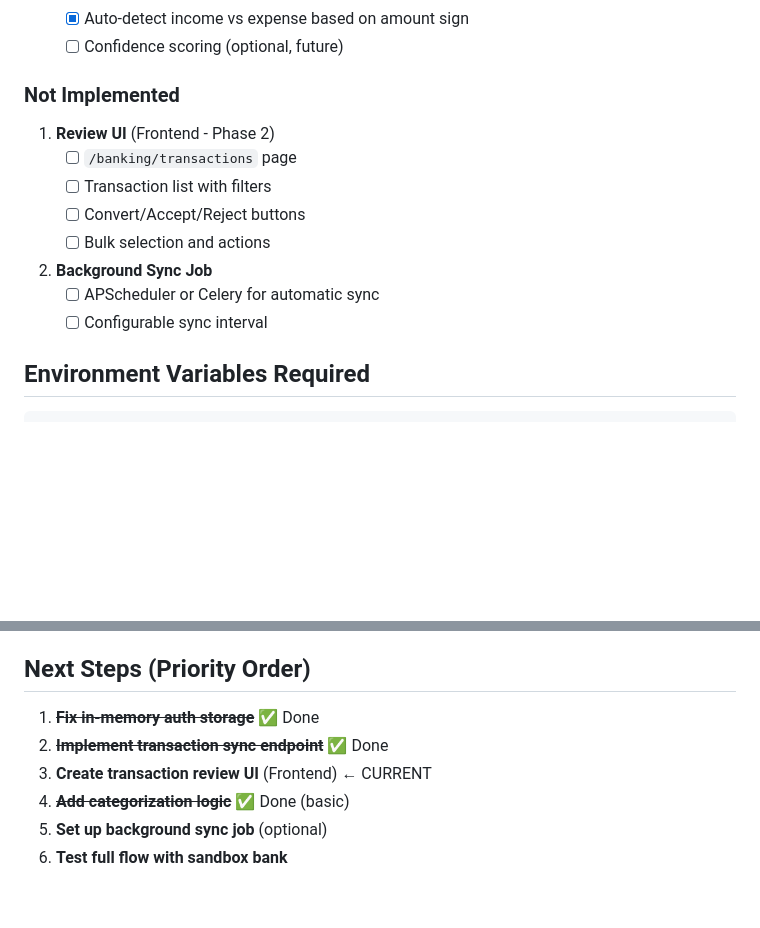
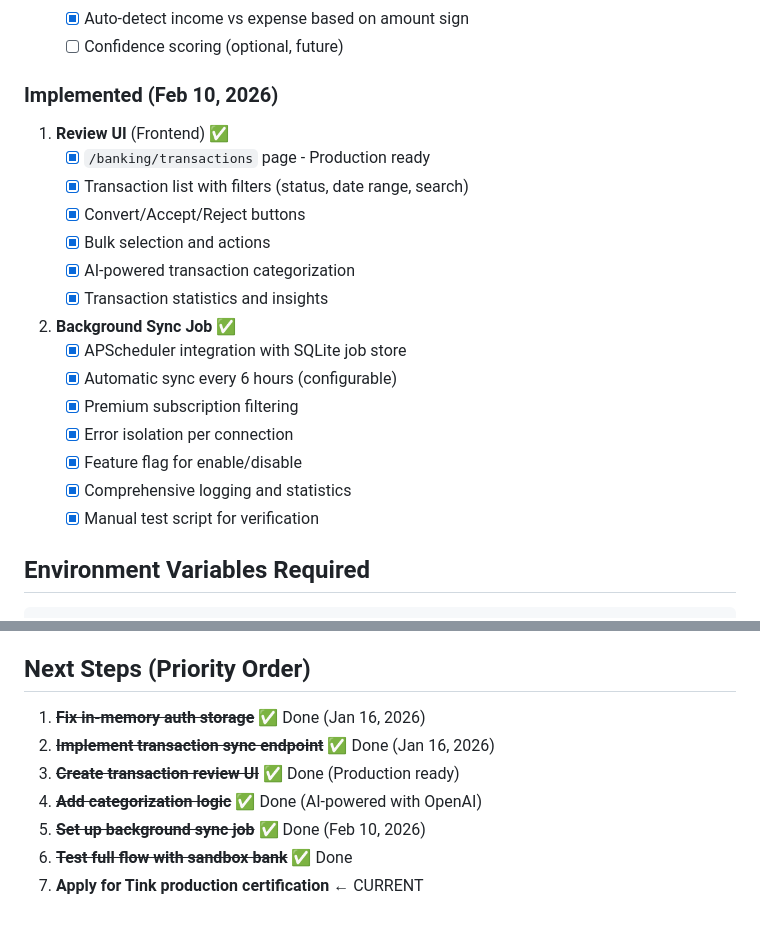
Before and after one commit to elcukro/home-budget, a Markdown page: docs/tink-api/00-integration-status.md, 2 parts joined by grey strips. GitHub-like rendering; blank space fills up the shorter version.

```diff
--- a/docs/tink-api/00-integration-status.md
+++ b/docs/tink-api/00-integration-status.md
@@ -78,17 +78,24 @@
    - [x] Auto-detect income vs expense based on amount sign
    - [ ] Confidence scoring (optional, future)
 
-### Not Implemented
+### Implemented (Feb 10, 2026)
 
-1. **Review UI** (Frontend - Phase 2)
-   - [ ] `/banking/transactions` page
-   - [ ] Transaction list with filters
-   - [ ] Convert/Accept/Reject buttons
-   - [ ] Bulk selection and actions
+1. **Review UI** (Frontend) ✅
+   - [x] `/banking/transactions` page - Production ready
+   - [x] Transaction list with filters (status, date range, search)
+   - [x] Convert/Accept/Reject buttons
+   - [x] Bulk selection and actions
+   - [x] AI-powered transaction categorization
+   - [x] Transaction statistics and insights
 
-2. **Background Sync Job**
-   - [ ] APScheduler or Celery for automatic sync
-   - [ ] Configurable sync interval
+2. **Background Sync Job** ✅
+   - [x] APScheduler integration with SQLite job store
+   - [x] Automatic sync every 6 hours (configurable)
+   - [x] Premium subscription filtering
+   - [x] Error isolation per connection
+   - [x] Feature flag for enable/disable
+   - [x] Comprehensive logging and statistics
+   - [x] Manual test script for verification
 
 ## Environment Variables Required
 
@@ -116,9 +123,10 @@ f6cac24 fix: sanitize external_user_id for Tink API
 
 ## Next Steps (Priority Order)
 
-1. ~~**Fix in-memory auth storage**~~ ✅ Done
-2. ~~**Implement transaction sync endpoint**~~ ✅ Done
-3. **Create transaction review UI** (Frontend) ← CURRENT
-4. ~~**Add categorization logic**~~ ✅ Done (basic)
-5. **Set up background sync job** (optional)
-6. **Test full flow with sandbox bank**
+1. ~~**Fix in-memory auth storage**~~ ✅ Done (Jan 16, 2026)
+2. ~~**Implement transaction sync endpoint**~~ ✅ Done (Jan 16, 2026)
+3. ~~**Create transaction review UI**~~ ✅ Done (Production ready)
+4. ~~**Add categorization logic**~~ ✅ Done (AI-powered with OpenAI)
+5. ~~**Set up background sync job**~~ ✅ Done (Feb 10, 2026)
+6. ~~**Test full flow with sandbox bank**~~ ✅ Done
+7. **Apply for Tink production certification** ← CURRENT
```
Also changed, not shown: other parts of docs/tink-api/00-integration-status.md (+1 -1 lines), docs/tink-certification/08-FINAL-CHECKLIST.md (added, +329 -0 lines).
